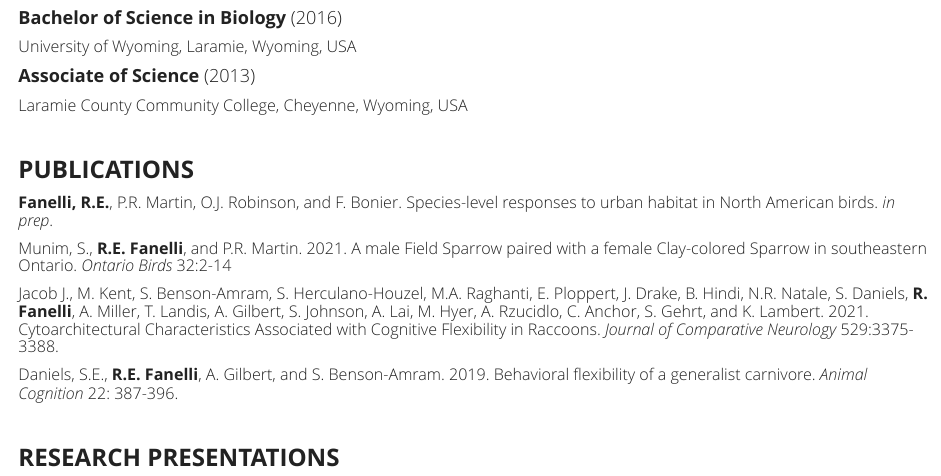
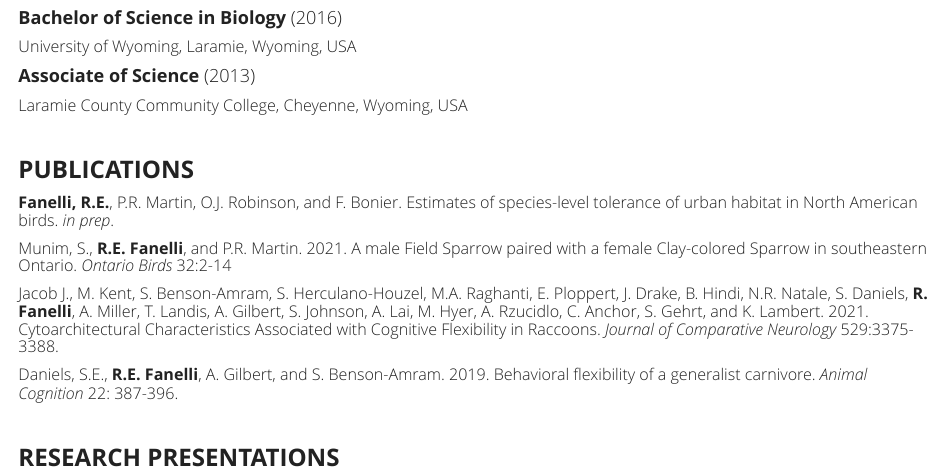
Before and after one commit to refanelli/rachelfanelli.github.io, an R Markdown document (cv.Rmd): the page in a window 1100 px wide, from 210 px down. Rendered offline with R 4.5, knitr and Pandoc, with nearby package versions; a font, style sheet, LaTeX package, included part or bibliography that could not be used is replaced or left out.

Commit message:
seventh commit

```diff
--- a/cv.Rmd
+++ b/cv.Rmd
@@ -15,7 +15,7 @@ output:
 ##### Laramie County Community College, Cheyenne, Wyoming, USA
 <p>&nbsp;</p>
 ### **PUBLICATIONS**
-##### **Fanelli, R.E.**, P.R. Martin, O.J. Robinson, and F. Bonier. Species-level responses to urban habitat in North American birds. *in prep*.
+##### **Fanelli, R.E.**, P.R. Martin, O.J. Robinson, and F. Bonier. Estimates of species-level tolerance of urban habitat in North American birds. *in prep*.
 ##### Munim, S., **R.E. Fanelli**, and P.R. Martin. 2021. A male Field Sparrow paired with a female Clay-colored Sparrow in southeastern Ontario. *Ontario Birds* 32:2-14
 ##### Jacob J., M. Kent, S. Benson-Amram, S. Herculano-Houzel, M.A. Raghanti, E. Ploppert, J. Drake, B. Hindi, N.R. Natale, S. Daniels, **R. Fanelli**, A. Miller, T. Landis, A. Gilbert, S. Johnson, A. Lai, M. Hyer, A. Rzucidlo, C. Anchor, S. Gehrt, and K. Lambert. 2021. Cytoarchitectural Characteristics Associated with Cognitive Flexibility in Raccoons. *Journal of Comparative Neurology* 529:3375-3388.
 ##### Daniels, S.E., **R.E. Fanelli**, A. Gilbert, and S. Benson-Amram. 2019. Behavioral flexibility of a generalist carnivore. *Animal Cognition* 22: 387-396.
```
Also changed, not shown: cv.html.
